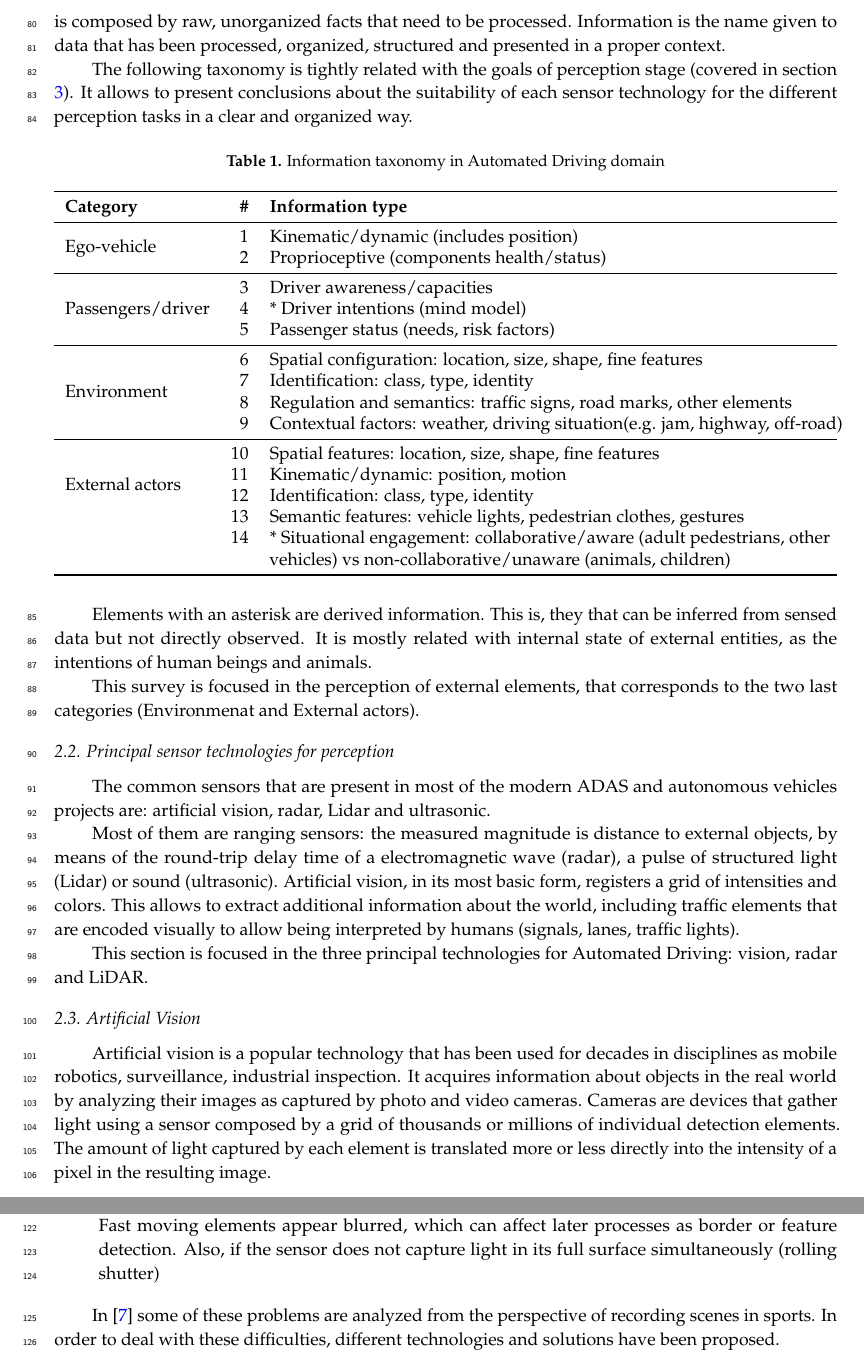
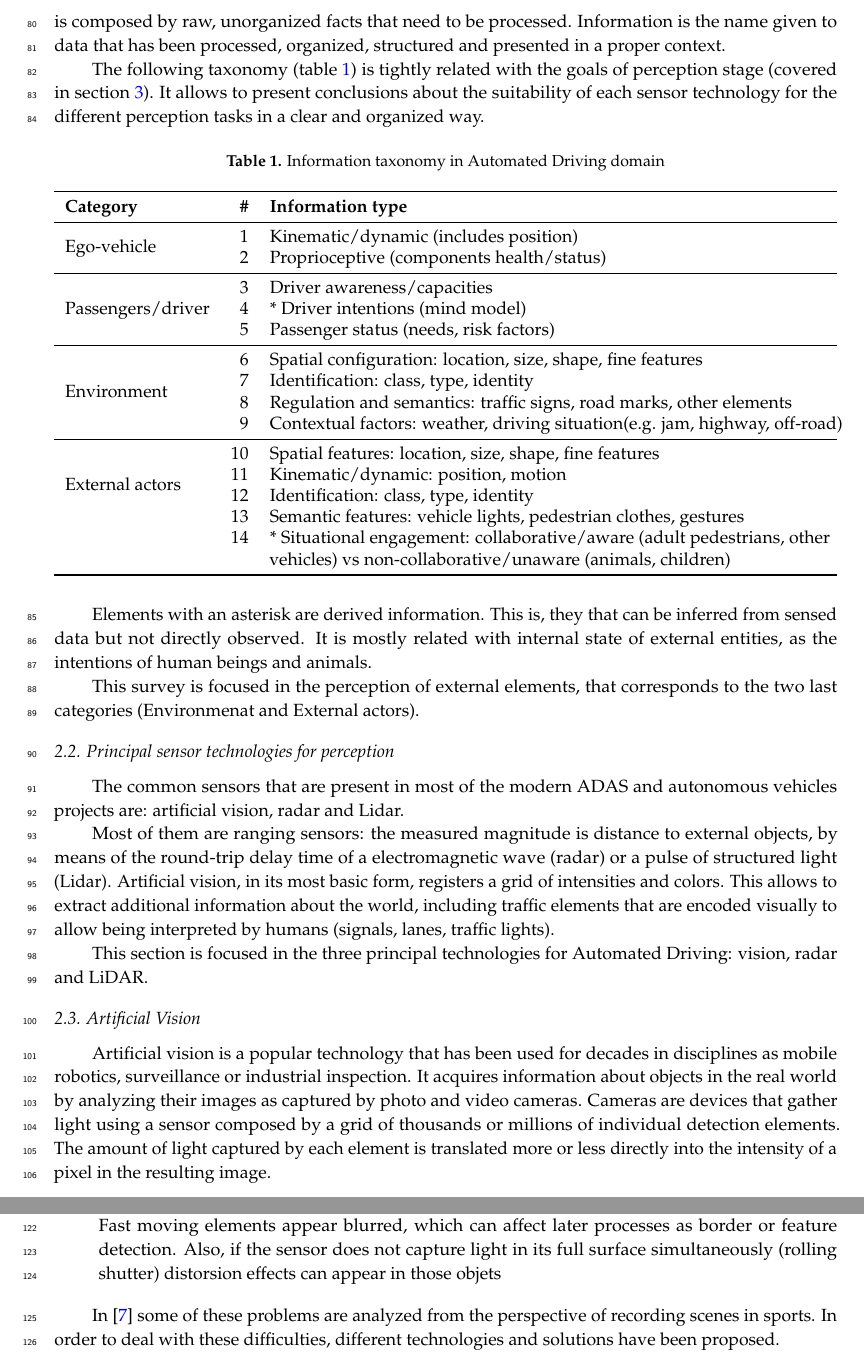
Before and after one commit to enriquemarti/2018_review_sensores_percepcion_ADAS, a LaTeX paper (main.tex, which reads sec02_SensorsAndTechnologies.tex): two parts of pages 3 and 4 of 28, joined at a grey line, cut so that both start at the same text. Compiled offline with pdfLaTeX.

Commit message:
sec2 revisada

```diff
--- a/sec02_SensorsAndTechnologies.tex
+++ b/sec02_SensorsAndTechnologies.tex
@@ -21,7 +21,7 @@ composed by raw, unorganized facts that need to be processed.
 Information is the name given to data that has been processed, organized,
 structured and presented in a proper context.
 
-The following taxonomy is tightly related with the goals of perception stage
+The following taxonomy (table \ref{tab:info-taxonomy}) is tightly related with the goals of perception stage
 (covered in section \ref{sec:03-problemsapplications}). It allows to
 present conclusions about the suitability of each sensor technology for
 the different perception tasks in a clear and organized way.
@@ -76,11 +76,11 @@ to the two last categories (Environmenat and External actors).
 
 \subsection{Principal sensor technologies for perception}
 
-The common sensors that are present in most of the modern ADAS and autonomous vehicles projects are: artificial vision, radar, Lidar and ultrasonic.
+The common sensors that are present in most of the modern ADAS and autonomous vehicles projects are: artificial vision, radar and Lidar.
 
 Most of them are ranging sensors: the measured magnitude is distance to
 external objects, by means of the round-trip delay time of a electromagnetic
-wave (radar), a pulse of structured light (Lidar) or sound (ultrasonic).
+wave (radar) or a pulse of structured light (Lidar).
 Artificial vision, in its most basic form, registers a grid of intensities and
 colors. This allows to extract additional information about the world, including
 traffic elements that are encoded visually to allow being interpreted by humans
@@ -92,7 +92,7 @@ Driving: vision, radar and LiDAR.
 
 \subsection{Artificial Vision}
 Artificial vision is a popular technology that has been used for decades in
-disciplines as mobile robotics, surveillance, industrial inspection. It acquires
+disciplines as mobile robotics, surveillance or industrial inspection. It acquires
 information about objects in the real world by analyzing their images as
 captured by photo and video cameras. Cameras are devices that gather light using
 a sensor composed by a grid of thousands or millions of individual detection
@@ -128,6 +128,7 @@ applications like automated driving:
     illumination is weaker. Fast moving elements appear blurred, which can
     affect later processes as border or feature detection. Also, if the sensor
     does not capture light in its full surface simultaneously (rolling shutter)
+    distorsion effects can appear in those objets
 \end{itemize}
 
 In \cite{Pueo2016} some of these problems are analyzed from the perspective of
```
Also changed, not shown: sec02_SensorsAndTechnologies.tex (2 more changed lines).
